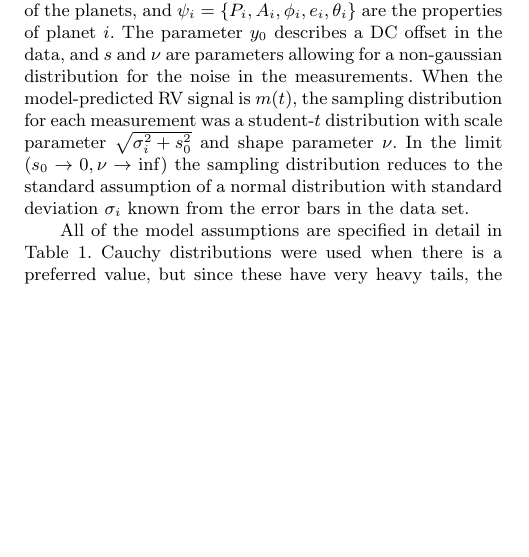
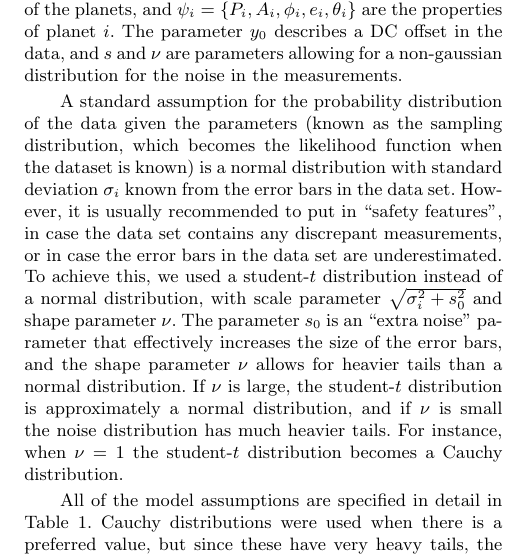
Before and after one commit to eggplantbren/Exoplanet, a LaTeX paper (Paper/ms.tex): part of one column of page 3 of 7, cut so that both start at the same text, the shorter picture padded with empty space. Compiled offline with LaTeX, dvips and Ghostscript; a LaTeX package or settings file that is missing is left out.

Commit message:
More words on t distribution

```diff
--- a/Paper/ms.tex
+++ b/Paper/ms.tex
@@ -297,12 +297,23 @@ and $\psi_i = \{P_i, A_i, \phi_i, e_i, \theta_i\}$
 are the properties of planet $i$.
 The parameter $y_0$ describes a DC offset in the data, and $s$ and $\nu$ are
 parameters allowing for a non-gaussian distribution for the noise in the
-measurements. When the model-predicted RV signal is $m(t)$, the sampling
-distribution for each measurement was a student-$t$ distribution with
-scale parameter $\sqrt{\sigma_i^2 + s_0^2}$ and shape parameter $\nu$. In the limit
-$(s_0 \to 0, \nu \to \inf)$ the sampling distribution reduces to the standard
-assumption of a normal distribution with standard deviation $\sigma_i$ known
-from the error bars in the data set.
+measurements.
+
+A standard assumption for the probability distribution of the data given the
+parameters (known as the sampling distribution, which becomes the likelihood
+function when the dataset is known) is a normal distribution with
+standard deviation $\sigma_i$ known from the error bars in the data set.
+However, it is usually recommended to put in ``safety features'', in case the
+data set contains any discrepant measurements, or in case the error bars in the
+data set are underestimated. To achieve this, we used a student-$t$ distribution
+instead of a normal distribution, with
+scale parameter $\sqrt{\sigma_i^2 + s_0^2}$ and shape parameter $\nu$. The
+parameter $s_0$ is an ``extra noise'' parameter that effectively increases the
+size of the error bars, and the shape parameter $\nu$ allows for heavier tails
+than a normal distribution. If $\nu$ is large, the student-$t$ distribution
+is approximately a normal distribution, and if $\nu$ is small the noise
+distribution has much heavier tails. For instance, when $\nu=1$ the student-$t$
+distribution becomes a Cauchy distribution.
 
 All of the model assumptions are specified in detail in
 Table~\ref{tab:priors}. Cauchy distributions were used when there is a
```
